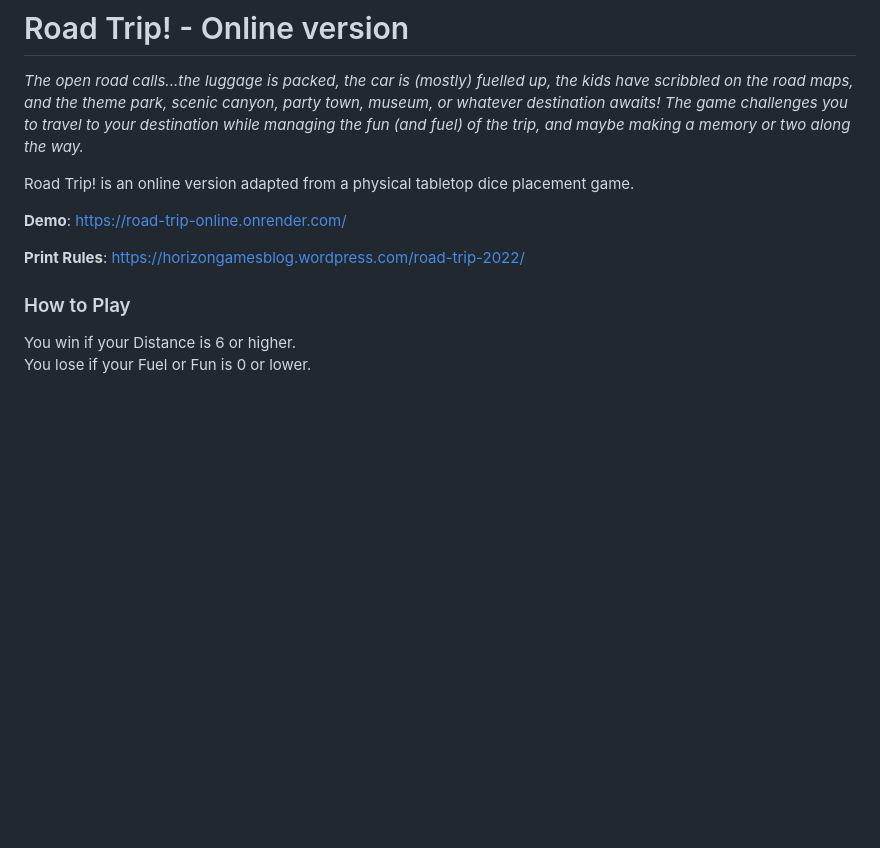
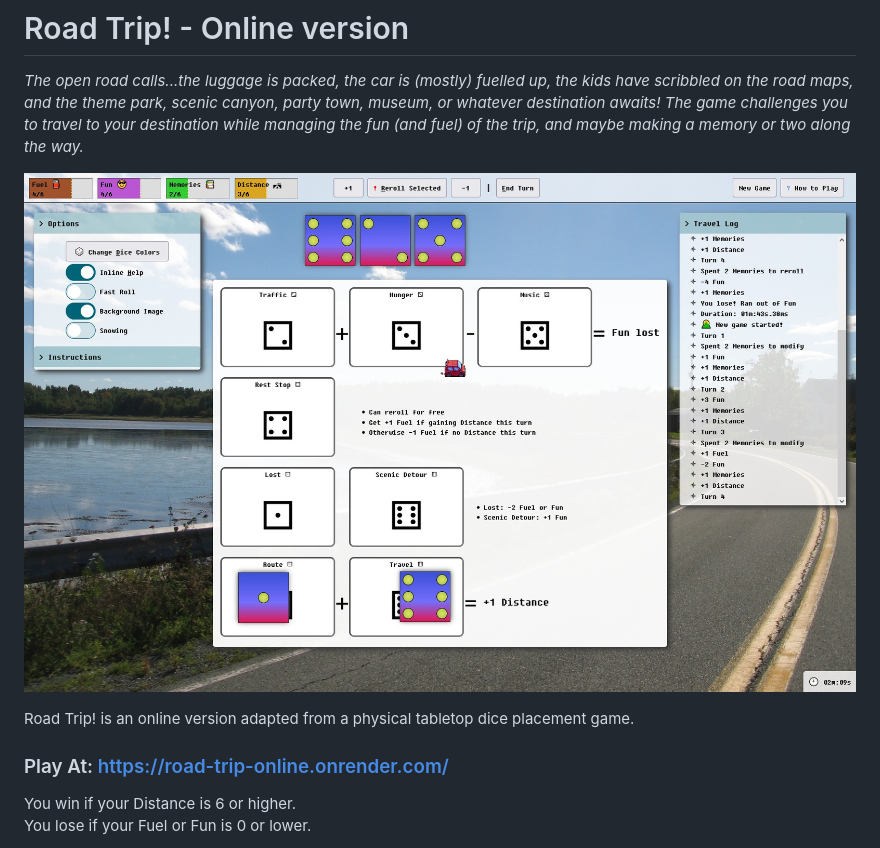
Before and after one commit to horizoncarlo/road-trip-online, a Markdown page: README.md, the part around the change printed below. Rendered like a GitHub page; pictures changed too: images/example-game.jpg (added); blank space fills up the shorter version.

Commit message:
Added image to readme and finished formatting it

```diff
--- a/README.md
+++ b/README.md
@@ -1,13 +1,12 @@
 # Road Trip! - Online version
 *The open road calls...the luggage is packed, the car is (mostly) fuelled up, the kids have scribbled on the road maps, and the theme park, scenic canyon, party town, museum, or whatever destination awaits! The game challenges you to travel to your destination while managing the fun (and fuel) of the trip, and maybe making a memory or two along the way.*
 
+<a href="./images/example-game.jpg" target="_blank"><img style="width: 400px;" src="./images/example-game.jpg"/></a>
+
 Road Trip! is an online version adapted from a physical tabletop dice placement game.
 
-**Demo**: https://road-trip-online.onrender.com/
+### Play At: https://road-trip-online.onrender.com/
 
-**Print Rules**: https://horizongamesblog.wordpress.com/road-trip-2022/
-
-### How to Play
 You win if your Distance is 6 or higher.
 You lose if your Fuel or Fun is 0 or lower.
 
```
Also changed, not shown: other parts of README.md (+4 -3 lines).
